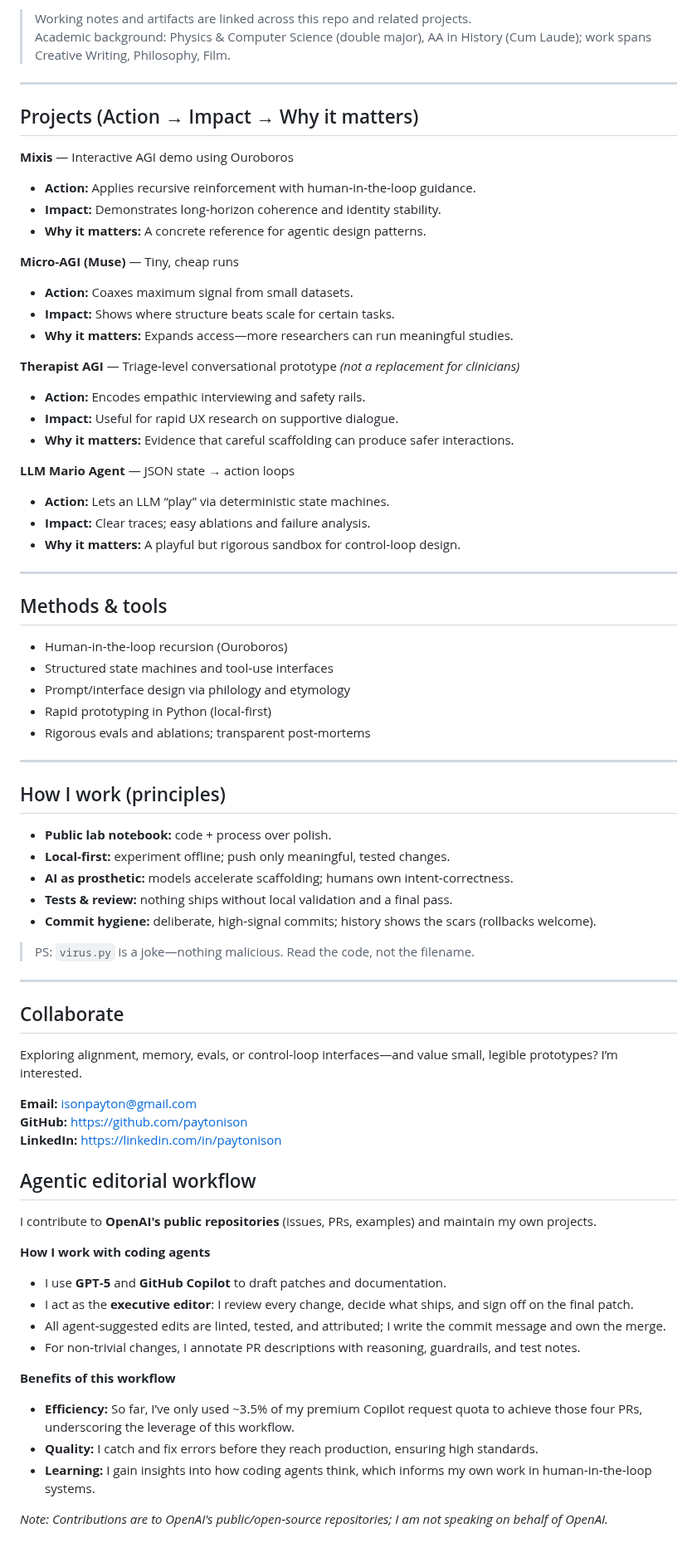
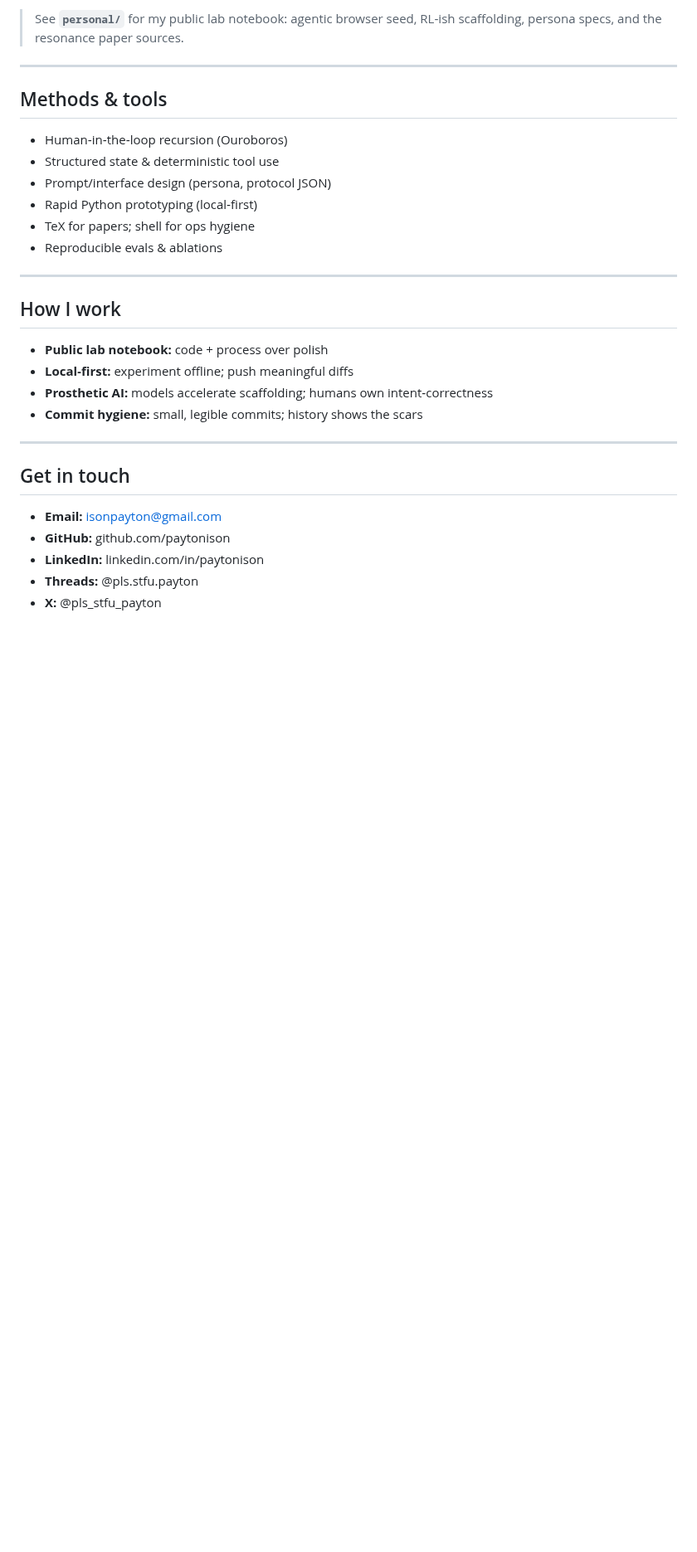
Before and after one commit to paytonison/paytonison, a Markdown page: README.md, the part around one of its changes. Shown at 83% size. Rendered like a GitHub page; blank space fills up the shorter version.

```diff
--- a/README.md
+++ b/README.md
@@ -73,72 +48,31 @@ _#BuildDifferent_
-> Working notes and artifacts are linked across this repo and related projects.
-> Academic background: Physics & Computer Science (double major), AA in History (Cum Laude); work spans Creative Writing, Philosophy, Film.
-
----
-
-## Projects (Action → Impact → Why it matters)
-
-**Mixis** — Interactive AGI demo using Ouroboros
-- **Action:** Applies recursive reinforcement with human‑in‑the‑loop guidance.
-- **Impact:** Demonstrates long‑horizon coherence and identity stability.
-- **Why it matters:** A concrete reference for agentic design patterns.
-
-**Micro‑AGI (Muse)** — Tiny, cheap runs
-- **Action:** Coaxes maximum signal from small datasets.
-- **Impact:** Shows where structure beats scale for certain tasks.
-- **Why it matters:** Expands access—more researchers can run meaningful studies.
-
-**Therapist AGI** — Triage‑level conversational prototype *(not a replacement for clinicians)*
-- **Action:** Encodes empathic interviewing and safety rails.
-- **Impact:** Useful for rapid UX research on supportive dialogue.
-- **Why it matters:** Evidence that careful scaffolding can produce safer interactions.
-
-**LLM Mario Agent** — JSON state → action loops
-- **Action:** Lets an LLM “play” via deterministic state machines.
-- **Impact:** Clear traces; easy ablations and failure analysis.
-- **Why it matters:** A playful but rigorous sandbox for control‑loop design.
+> See **`personal/`** for my public lab notebook: agentic browser seed, RL‑ish scaffolding, persona specs, and the resonance paper sources.
 
 ---
 
 ## Methods & tools
+
 - Human‑in‑the‑loop recursion (Ouroboros)
-- Structured state machines and tool‑use interfaces
-- Prompt/interface design via philology and etymology
-- Rapid prototyping in Python (local‑first)
-- Rigorous evals and ablations; transparent post‑mortems
+- Structured state & deterministic tool use
+- Prompt/interface design (persona, protocol JSON)
+- Rapid Python prototyping (local‑first)
+- TeX for papers; shell for ops hygiene
+- Reproducible evals & ablations
 
 ---
 
-## How I work (principles)
-- **Public lab notebook:** code + process over polish.
-- **Local‑first:** experiment offline; push only meaningful, tested changes.
-- **AI as prosthetic:** models accelerate scaffolding; humans own intent‑correctness.
-- **Tests & review:** nothing ships without local validation and a final pass.
-- **Commit hygiene:** deliberate, high‑signal commits; history shows the scars (rollbacks welcome).
+## How I work
 
-> PS: `virus.py` is a joke—nothing malicious. Read the code, not the filename.
+- **Public lab notebook:** code + process over polish
+- **Local‑first:** experiment offline; push meaningful diffs
+- **Prosthetic AI:** models accelerate scaffolding; humans own intent‑correctness
+- **Commit hygiene:** small, legible commits; history shows the scars
 
 ---
 
-## Collaborate
-Exploring alignment, memory, evals, or control‑loop interfaces—and value small, legible prototypes? I’m interested.
+## Get in touch
 
-**Email:** isonpayton@gmail.com
-**GitHub:** https://github.com/paytonison
-**LinkedIn:** https://linkedin.com/in/paytonison
-
-## Agentic editorial workflow
-
-I contribute to **OpenAI's public repositories** (issues, PRs, examples) and maintain my own projects.
-
-**How I work with coding agents**
-- I use **GPT‑5** and **GitHub Copilot** to draft patches and documentation.
-- I act as the **executive editor**: I review every change, decide what ships, and sign off on the final patch.
-- All agent‑suggested edits are linted, tested, and attributed; I write the commit message and own the merge.
-- For non‑trivial changes, I annotate PR descriptions with reasoning, guardrails, and test notes.
-
-**Benefits of this workflow**
-- **Efficiency:** So far, I’ve only used ~3.5% of my premium Copilot request quota to achieve those four PRs, underscoring the leverage of this workflow.
-- **Quality:** I catch and fix errors before they reach production, ensuring high standards.
-- **Learning:** I gain insights into how coding agents think, which informs my own work in human‑in‑the‑loop systems.
-
-*Note: Contributions are to OpenAI's public/open‑source repositories; I am not speaking on behalf of OpenAI.*
+- **Email:** isonpayton@gmail.com
+- **GitHub:** github.com/paytonison
+- **LinkedIn:** linkedin.com/in/paytonison
+- **Threads:** @pls.stfu.payton
+- **X:** @pls_stfu_payton
```
Also changed, not shown: other parts of README.md (+31 -56 lines).
